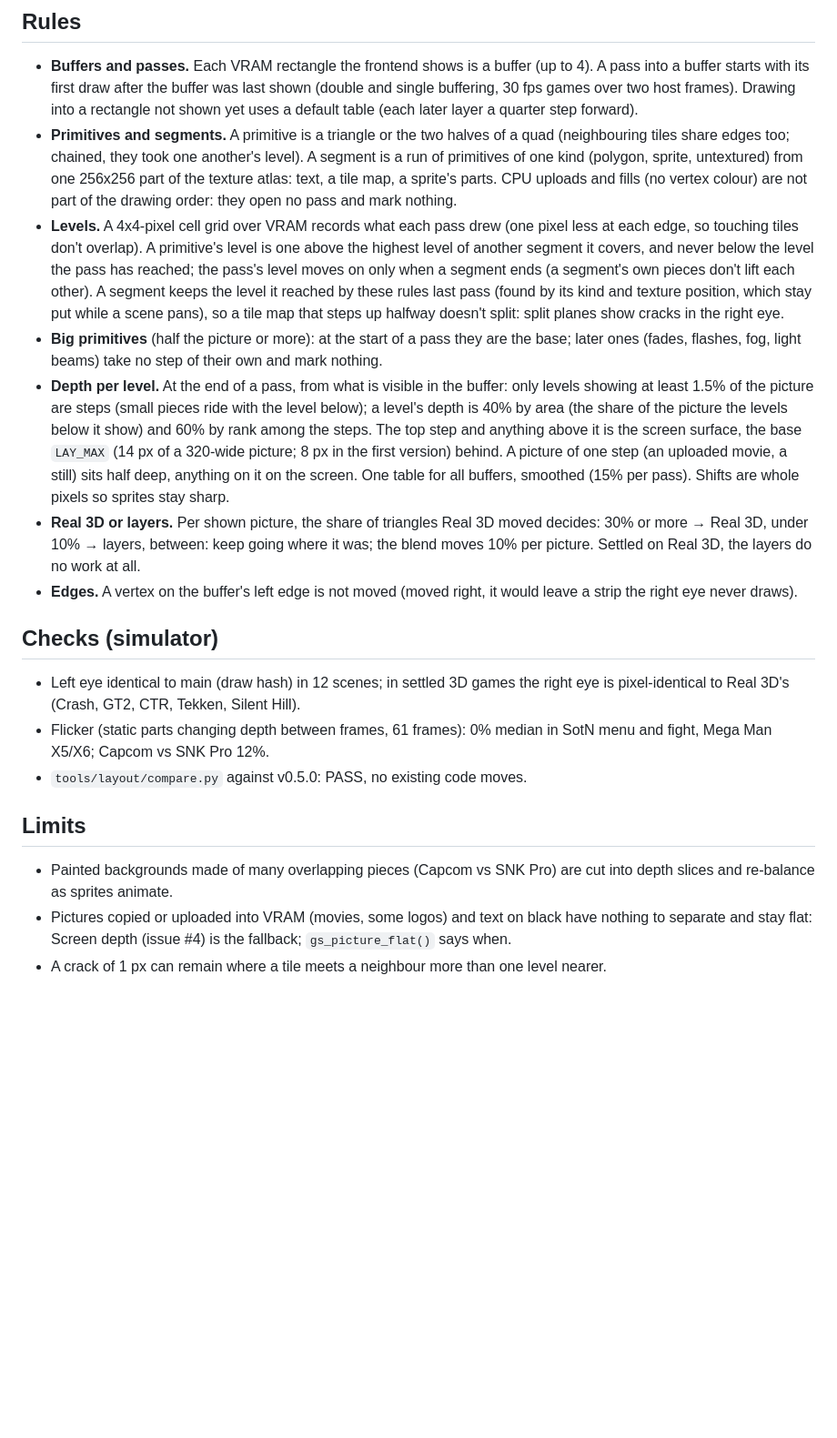
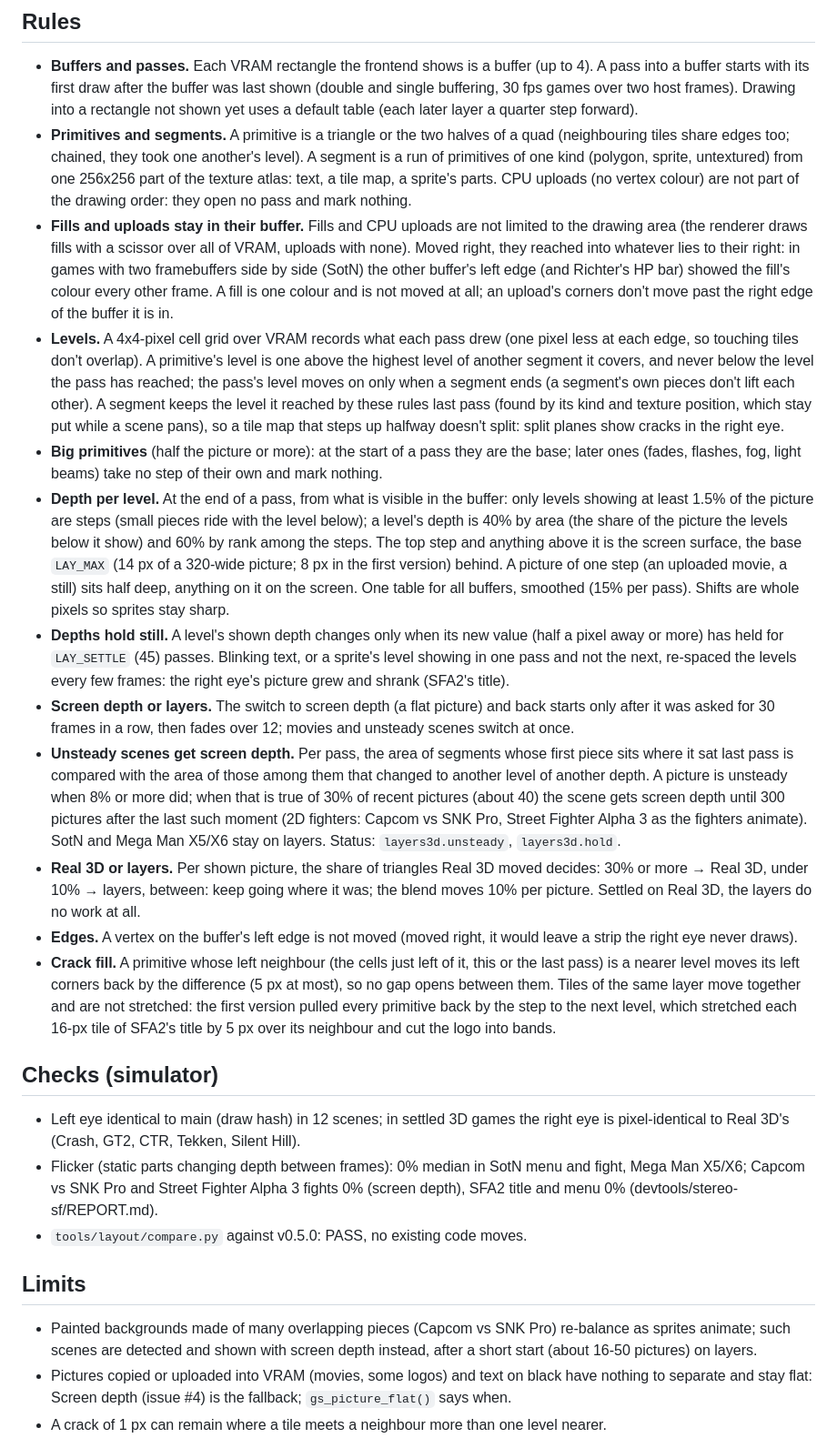
Before and after one commit to BreadChaser/PSX3D, a Markdown page: docs/dev/draworder-3d.md, the part around the change. Shown at 91% size. Drawn GitHub-style; blank space fills up the shorter version.

Commit message:
Docs: draw-order layers hold still; fills, crack fill and unsteady scenes

```diff
--- a/docs/dev/draworder-3d.md
+++ b/docs/dev/draworder-3d.md
@@ -33,8 +33,14 @@ citro3d, after Real 3D's own shift.
 - **Primitives and segments.** A primitive is a triangle or the two halves of a quad
   (neighbouring tiles share edges too; chained, they took one another's level). A segment is a run of primitives of one
   kind (polygon, sprite, untextured) from one 256x256 part of the texture atlas: text, a
-  tile map, a sprite's parts. CPU uploads and fills (no vertex colour) are not part of the
-  drawing order: they open no pass and mark nothing.
+  tile map, a sprite's parts. CPU uploads (no vertex colour) are not part of the drawing
+  order: they open no pass and mark nothing.
+- **Fills and uploads stay in their buffer.** Fills and CPU uploads are not limited to the
+  drawing area (the renderer draws fills with a scissor over all of VRAM, uploads with none).
+  Moved right, they reached into whatever lies to their right: in games with two framebuffers
+  side by side (SotN) the other buffer's left edge (and Richter's HP bar) showed the fill's
+  colour every other frame. A fill is one colour and is not moved at all; an upload's corners
+  don't move past the right edge of the buffer it is in.
 - **Levels.** A 4x4-pixel cell grid over VRAM records what each pass drew (one pixel less at
   each edge, so touching tiles don't overlap). A primitive's level is one above the highest
   level of another segment it covers, and never below the level the pass has reached; the
@@ -51,24 +57,44 @@ citro3d, after Real 3D's own shift.
   the base `LAY_MAX` (14 px of a 320-wide picture; 8 px in the first version) behind. A picture of one step (an
   uploaded movie, a still) sits half deep, anything on it on the screen. One table for all
   buffers, smoothed (15% per pass). Shifts are whole pixels so sprites stay sharp.
+- **Depths hold still.** A level's shown depth changes only when its new value (half a pixel
+  away or more) has held for `LAY_SETTLE` (45) passes. Blinking text, or a sprite's level
+  showing in one pass and not the next, re-spaced the levels every few frames: the right eye's
+  picture grew and shrank (SFA2's title).
+- **Screen depth or layers.** The switch to screen depth (a flat picture) and back starts only
+  after it was asked for 30 frames in a row, then fades over 12; movies and unsteady scenes
+  switch at once.
+- **Unsteady scenes get screen depth.** Per pass, the area of segments whose first piece sits
+  where it sat last pass is compared with the area of those among them that changed to another
+  level of another depth. A picture is unsteady when 8% or more did; when that is true of
+  30% of recent pictures (about 40) the scene gets screen depth until 300 pictures after the
+  last such moment (2D fighters: Capcom vs SNK Pro, Street Fighter Alpha 3 as the fighters
+  animate). SotN and Mega Man X5/X6 stay on layers. Status: `layers3d.unsteady`, `layers3d.hold`.
 - **Real 3D or layers.** Per shown picture, the share of triangles Real 3D moved decides:
   30% or more → Real 3D, under 10% → layers, between: keep going where it was; the blend
   moves 10% per picture. Settled on Real 3D, the layers do no work at all.
 - **Edges.** A vertex on the buffer's left edge is not moved (moved right, it would leave a
   strip the right eye never draws).
+- **Crack fill.** A primitive whose left neighbour (the cells just left of it, this or the last
+  pass) is a nearer level moves its left corners back by the difference (5 px at most), so no
+  gap opens between them. Tiles of the same layer move together and are not stretched: the
+  first version pulled every primitive back by the step to the next level, which stretched each
+  16-px tile of SFA2's title by 5 px over its neighbour and cut the logo into bands.
 
 ## Checks (simulator)
 
 - Left eye identical to main (draw hash) in 12 scenes; in settled 3D games the right eye is
   pixel-identical to Real 3D's (Crash, GT2, CTR, Tekken, Silent Hill).
-- Flicker (static parts changing depth between frames, 61 frames): 0% median in SotN menu and
-  fight, Mega Man X5/X6; Capcom vs SNK Pro 12%.
+- Flicker (static parts changing depth between frames): 0% median in SotN menu and fight,
+  Mega Man X5/X6; Capcom vs SNK Pro and Street Fighter Alpha 3 fights 0% (screen depth), SFA2
+  title and menu 0% (devtools/stereo-sf/REPORT.md).
 - `tools/layout/compare.py` against v0.5.0: PASS, no existing code moves.
 
 ## Limits
 
-- Painted backgrounds made of many overlapping pieces (Capcom vs SNK Pro) are cut into depth
-  slices and re-balance as sprites animate.
+- Painted backgrounds made of many overlapping pieces (Capcom vs SNK Pro) re-balance as
+  sprites animate; such scenes are detected and shown with screen depth instead, after a
+  short start (about 16-50 pictures) on layers.
 - Pictures copied or uploaded into VRAM (movies, some logos) and text on black have nothing to
   separate and stay flat: Screen depth (issue #4) is the fallback; `gs_picture_flat()` says when.
 - A crack of 1 px can remain where a tile meets a neighbour more than one level nearer.
```
